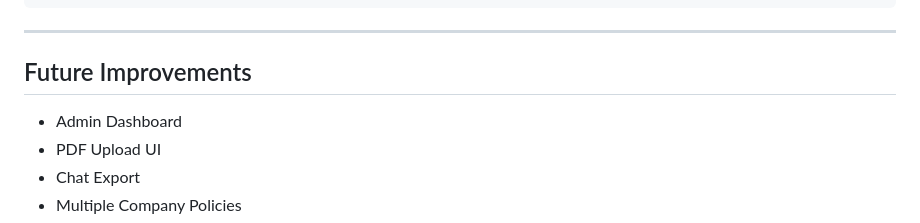
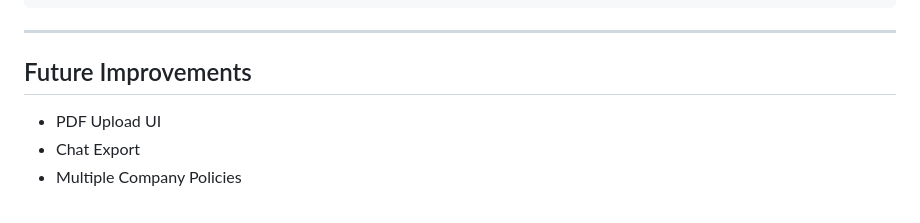
Before and after one commit to suryanandan1/RAG, a Markdown page: readme.md, the part around the change. Drawn GitHub-style.

```diff
--- a/readme.md
+++ b/readme.md
@@ -272,7 +272,6 @@ This information is not present in the travel policy documents.
 
 ## Future Improvements
 
-* Admin Dashboard
 * PDF Upload UI
 * Chat Export
 * Multiple Company Policies
```
